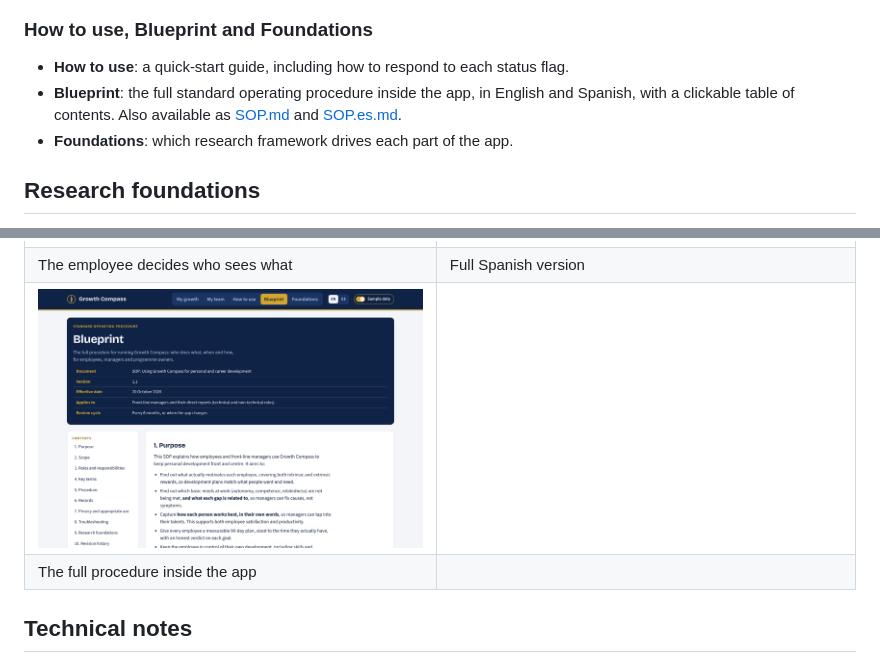
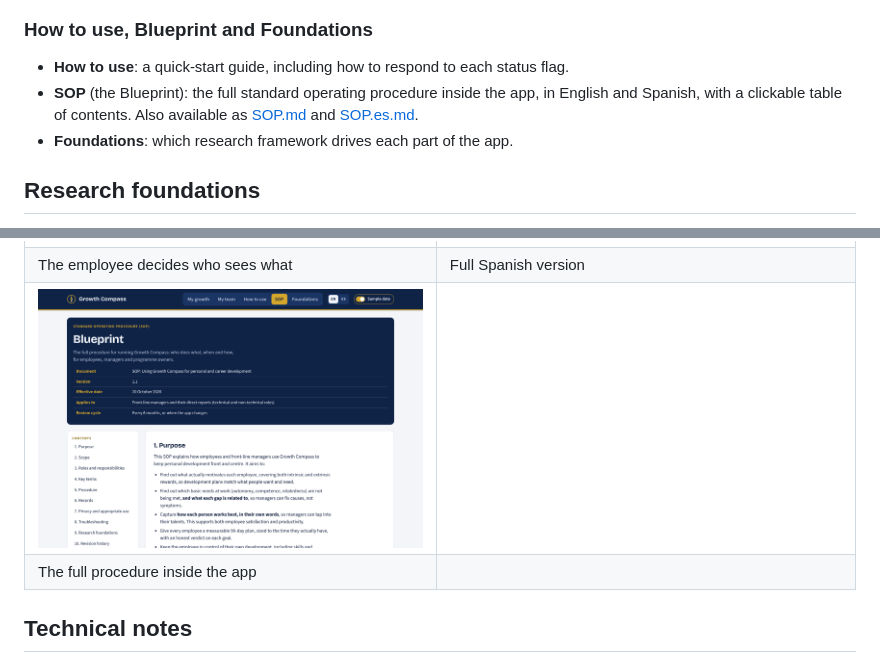
Before and after one commit to karentinoco13-alt/growth-compass, a Markdown page: README.md, 2 parts joined by grey strips. Drawn GitHub-style; pictures changed too: docs/screenshots/blueprint.png.

Commit message:
Name the procedure tab "SOP" so it is easy to find
Co-Authored-By: Claude Opus 5.5 <noreply@anthropic.com>
Claude-Session: https://claude.ai/code/session_01Uujaq66ZKBCDtqxri7RNsD

```diff
--- a/README.md
+++ b/README.md
@@ -64,7 +64,7 @@ Available in **English and Spanish** (switch with **EN / ES** in the top bar).
 ### How to use, Blueprint and Foundations
 
 - **How to use**: a quick-start guide, including how to respond to each status flag.
-- **Blueprint**: the full standard operating procedure inside the app, in English and Spanish, with a clickable table of contents. Also available as [SOP.md](SOP.md) and [SOP.es.md](SOP.es.md).
+- **SOP** (the Blueprint): the full standard operating procedure inside the app, in English and Spanish, with a clickable table of contents. Also available as [SOP.md](SOP.md) and [SOP.es.md](SOP.es.md).
 - **Foundations**: which research framework drives each part of the app.
 
 ## Research foundations
```
Also changed, not shown: 1 other file.
